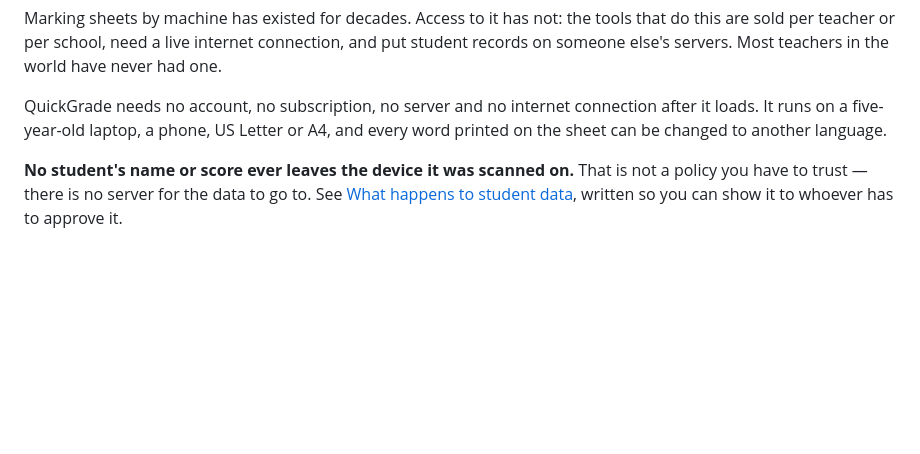
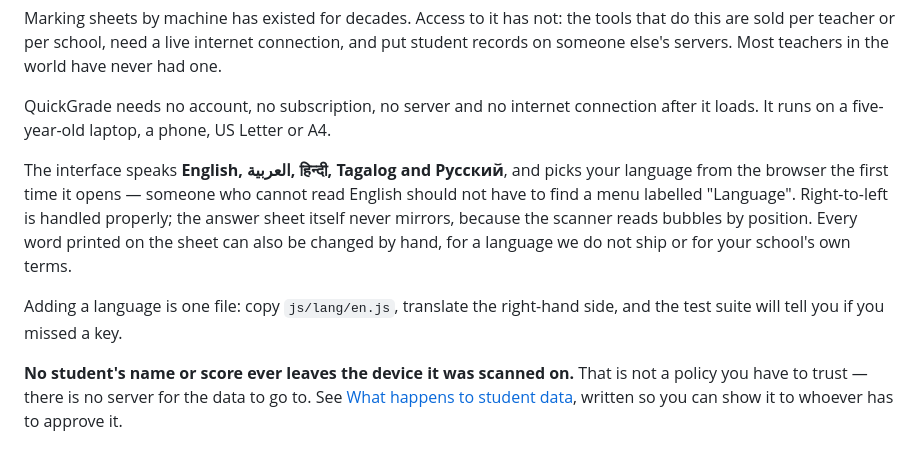
Before and after one commit to dancockrell/quickgrade, a Markdown page: README.md, the part around the change. GitHub-like rendering; blank space fills up the shorter version.

Commit message:
README: say which languages the interface speaks

```diff
--- a/README.md
+++ b/README.md
@@ -12,8 +12,17 @@ and put student records on someone else's servers. Most teachers in the world ha
 never had one.
 
 QuickGrade needs no account, no subscription, no server and no internet connection
-after it loads. It runs on a five-year-old laptop, a phone, US Letter or A4, and
-every word printed on the sheet can be changed to another language.
+after it loads. It runs on a five-year-old laptop, a phone, US Letter or A4.
+
+The interface speaks **English, العربية, हिन्दी, Tagalog and Русский**, and picks
+your language from the browser the first time it opens — someone who cannot read
+English should not have to find a menu labelled "Language". Right-to-left is
+handled properly; the answer sheet itself never mirrors, because the scanner
+reads bubbles by position. Every word printed on the sheet can also be changed
+by hand, for a language we do not ship or for your school's own terms.
+
+Adding a language is one file: copy `js/lang/en.js`, translate the right-hand
+side, and the test suite will tell you if you missed a key.
 
 **No student's name or score ever leaves the device it was scanned on.** That is
 not a policy you have to trust — there is no server for the data to go to. See
```
